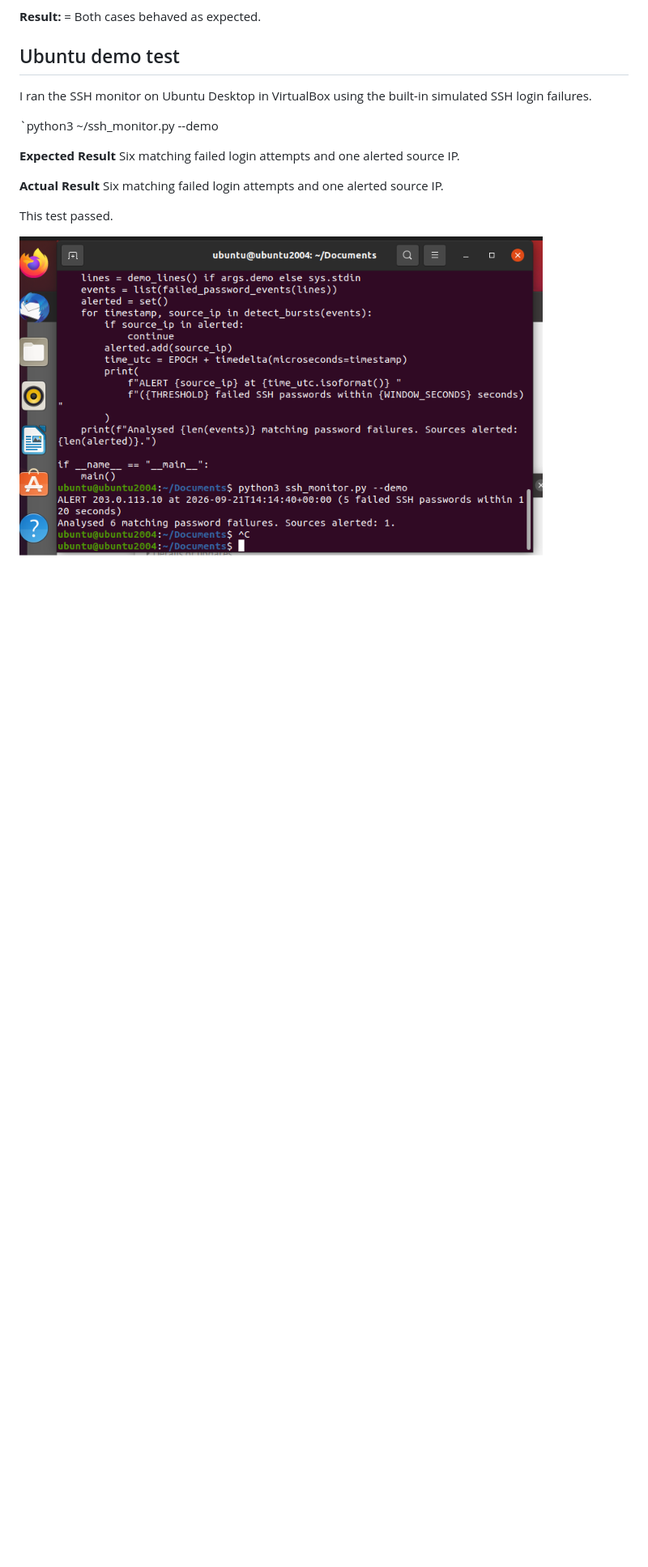
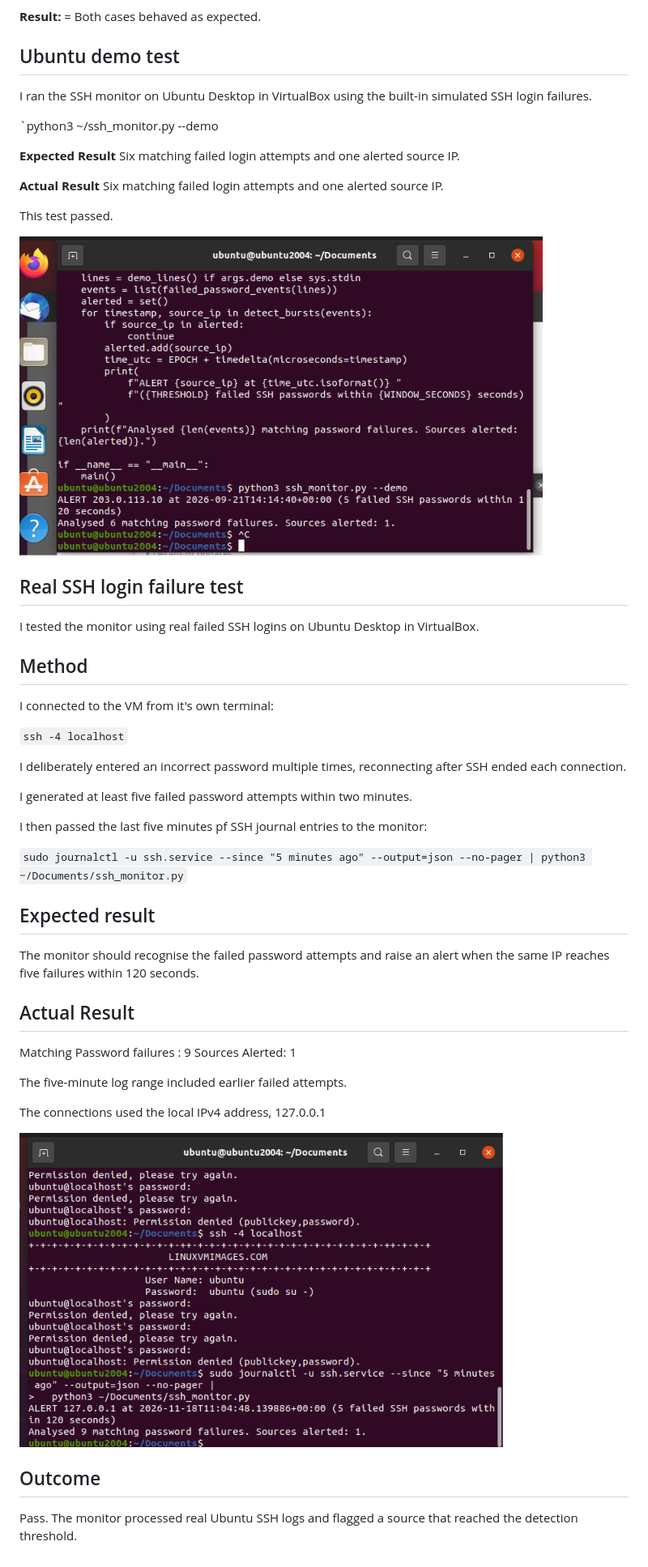
Before and after one commit to elyrud/ssh-monitor, a Markdown page: README.md, the part around the change. Shown at 81% size. Drawn GitHub-style; pictures changed too: docs/images/real-ssh-test.png (added); blank space fills up the shorter version.

Commit message:
Document real SSH test with screenshot

```diff
--- a/README.md
+++ b/README.md
@@ -28,3 +28,40 @@ I ran the SSH monitor on Ubuntu Desktop in VirtualBox using the built-in simulat
 This test passed.
 
 ![Ubuntu demo output showing six matching failures and one alerted source](docs/images/ubuntu-demo.png)
+
+## Real SSH login failure test
+
+I tested the monitor using real failed SSH logins on Ubuntu Desktop in VirtualBox.
+
+## Method
+
+I connected to the VM from it's own terminal:
+
+`ssh -4 localhost`
+
+I deliberately entered an incorrect password multiple times, reconnecting after SSH ended each connection.
+
+I generated at least five failed password attempts within two minutes.
+
+I then passed the last five minutes pf SSH journal entries to the monitor:
+
+`sudo journalctl -u ssh.service --since "5 minutes ago" --output=json --no-pager | python3 ~/Documents/ssh_monitor.py`
+
+## Expected result
+
+The monitor should recognise the failed password attempts and raise an alert when the same IP reaches five failures within 120 seconds.
+
+## Actual Result
+
+Matching Password failures : 9
+Sources Alerted: 1
+
+The five-minute log range included earlier failed attempts.
+
+The connections used the local IPv4 address, 127.0.0.1
+
+![Real SSH log test showing nine matching password failures and one alerted source](docs/images/real-ssh-test.png)
+
+## Outcome
+
+Pass. The monitor processed real Ubuntu SSH logs and flagged a source that reached the detection threshold.
```
